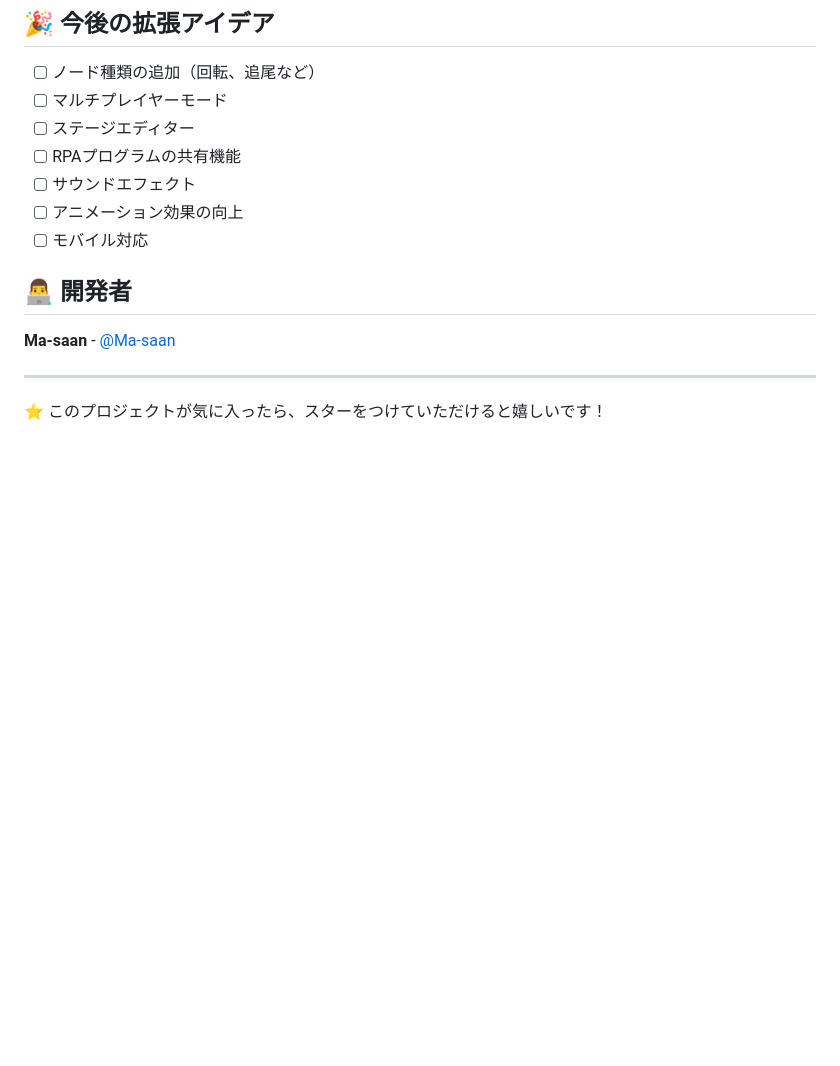
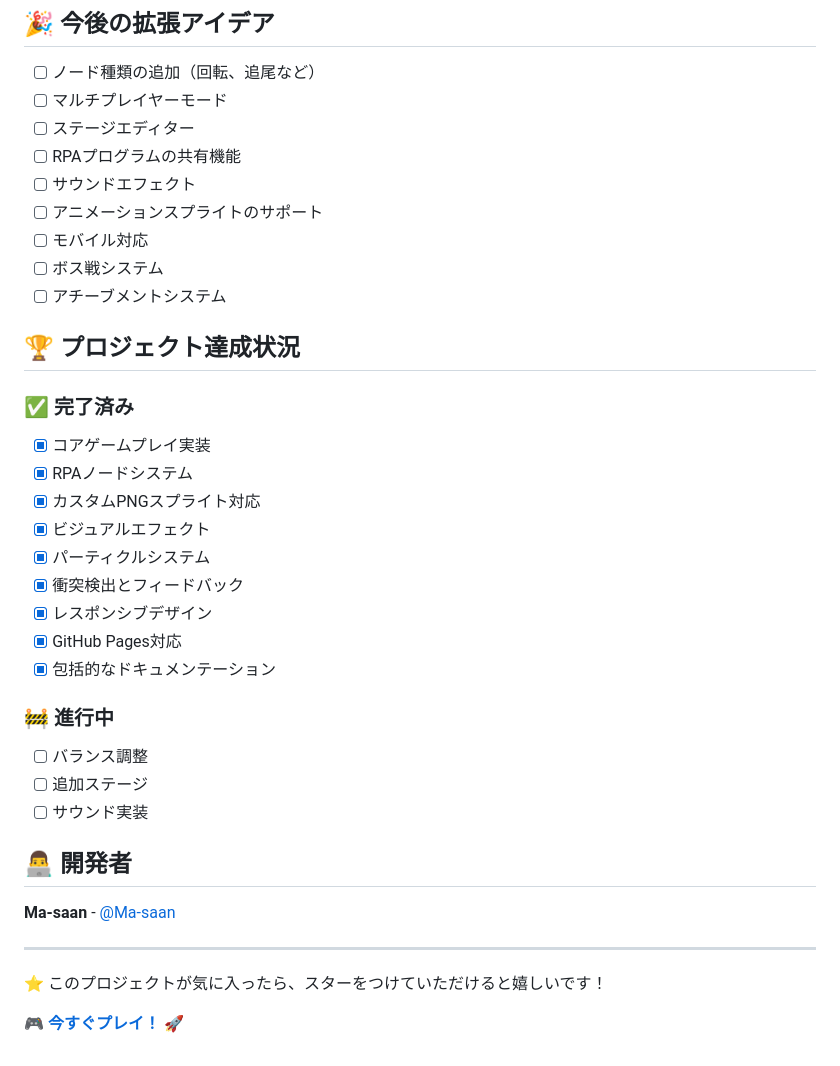
Before and after one commit to Ma-saan/Bullet-Programming-Shooter, a Markdown page: README.md, the part around one of its changes. Rendered like a GitHub page; blank space fills up the shorter version.

```diff
--- a/README.md
+++ b/README.md
@@ -185,8 +221,28 @@ physics: {
 - [ ] ステージエディター
 - [ ] RPAプログラムの共有機能
 - [ ] サウンドエフェクト
-- [ ] アニメーション効果の向上
+- [ ] アニメーションスプライトのサポート
 - [ ] モバイル対応
+- [ ] ボス戦システム
+- [ ] アチーブメントシステム
+
+## 🏆 プロジェクト達成状況
+
+### ✅ 完了済み
+- [x] コアゲームプレイ実装
+- [x] RPAノードシステム
+- [x] カスタムPNGスプライト対応
+- [x] ビジュアルエフェクト
+- [x] パーティクルシステム
+- [x] 衝突検出とフィードバック
+- [x] レスポンシブデザイン
+- [x] GitHub Pages対応
+- [x] 包括的なドキュメンテーション
+
+### 🚧 進行中
+- [ ] バランス調整
+- [ ] 追加ステージ
+- [ ] サウンド実装
 
 ## 👨‍💻 開発者
 
@@ -195,3 +251,5 @@ physics: {
 ---
 
 ⭐ このプロジェクトが気に入ったら、スターをつけていただけると嬉しいです！
+
+🎮 **[今すぐプレイ！](https://ma-saan.github.io/Bullet-Programming-Shooter/)** 🚀
```
Also changed, not shown: other parts of README.md (+47 -11 lines).
